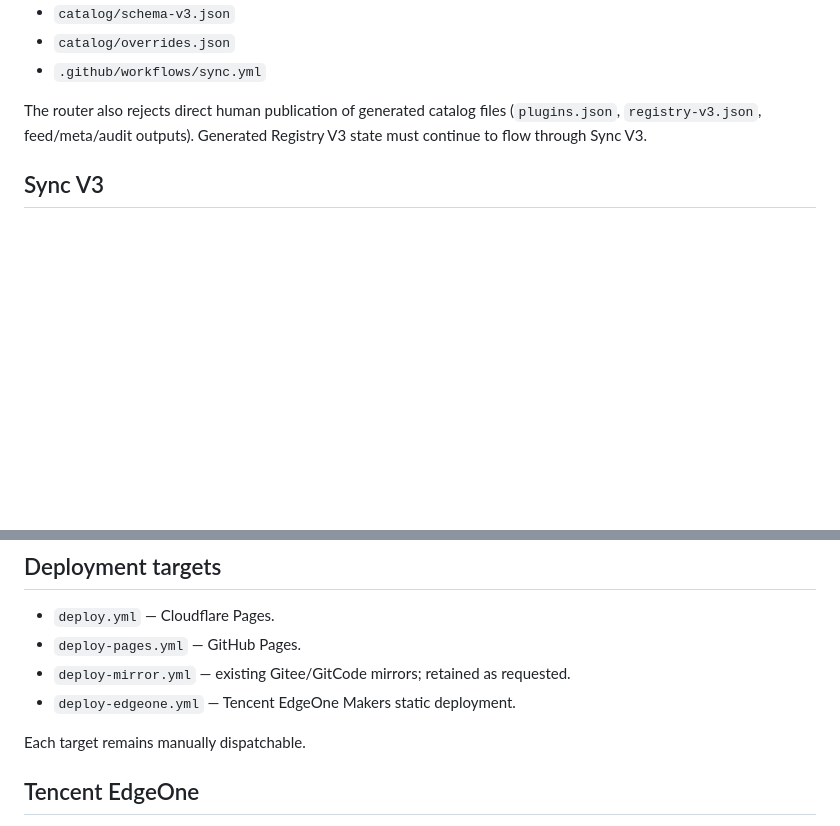
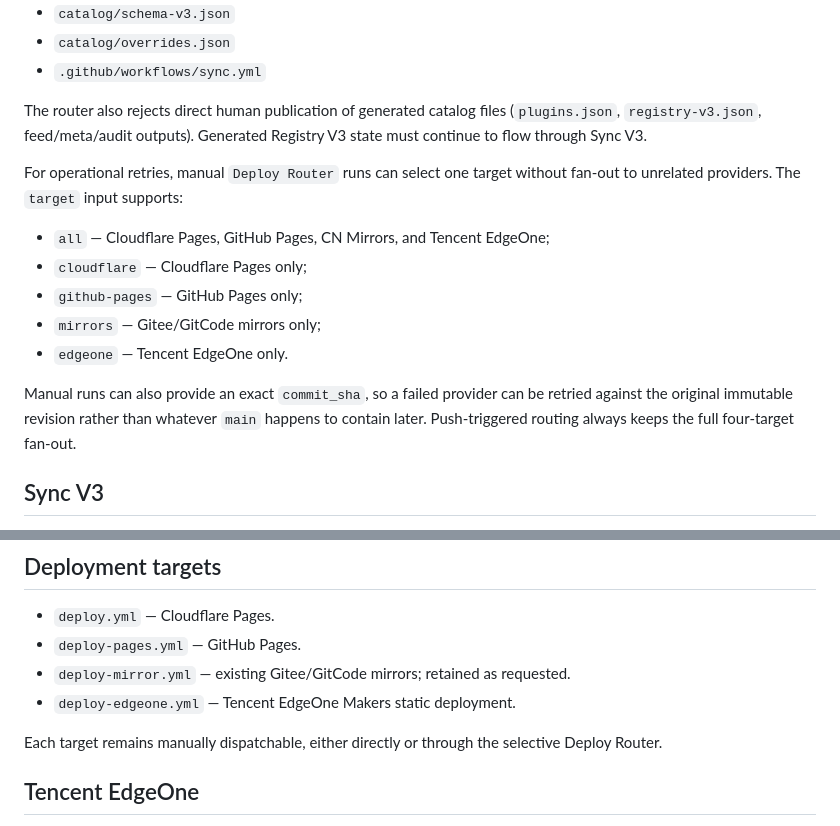
Before and after one commit to coeasy/dsh-go, a Markdown page: docs/SYNC_DEPLOY_CLOSURE.md, 2 parts joined by grey strips. Drawn GitHub-style; blank space fills up the shorter version.

Commit message:
docs: document selective provider redeploys

```diff
--- a/docs/SYNC_DEPLOY_CLOSURE.md
+++ b/docs/SYNC_DEPLOY_CLOSURE.md
@@ -30,6 +30,16 @@ The following paths remain owned by Sync V3 and are deferred instead of deployed
 
 The router also rejects direct human publication of generated catalog files (`plugins.json`, `registry-v3.json`, feed/meta/audit outputs). Generated Registry V3 state must continue to flow through Sync V3.
 
+For operational retries, manual `Deploy Router` runs can select one target without fan-out to unrelated providers. The `target` input supports:
+
+- `all` — Cloudflare Pages, GitHub Pages, CN Mirrors, and Tencent EdgeOne;
+- `cloudflare` — Cloudflare Pages only;
+- `github-pages` — GitHub Pages only;
+- `mirrors` — Gitee/GitCode mirrors only;
+- `edgeone` — Tencent EdgeOne only.
+
+Manual runs can also provide an exact `commit_sha`, so a failed provider can be retried against the original immutable revision rather than whatever `main` happens to contain later. Push-triggered routing always keeps the full four-target fan-out.
+
 ## Sync V3
 
 The narrowed Sync trigger and incremental push mode are preserved. A push that touches Sync-owned files runs the integrity gates first, then dispatches the deployment targets at `steps.publish.outputs.commit_sha` even when the registry content did not need a new generated-data commit.
@@ -49,7 +59,7 @@ This prevents a race where `main` advances after routing or Sync finishes but be
 - `deploy-mirror.yml` — existing Gitee/GitCode mirrors; retained as requested.
 - `deploy-edgeone.yml` — Tencent EdgeOne Makers static deployment.
 
-Each target remains manually dispatchable.
+Each target remains manually dispatchable, either directly or through the selective Deploy Router.
 
 ## Tencent EdgeOne
 
```
